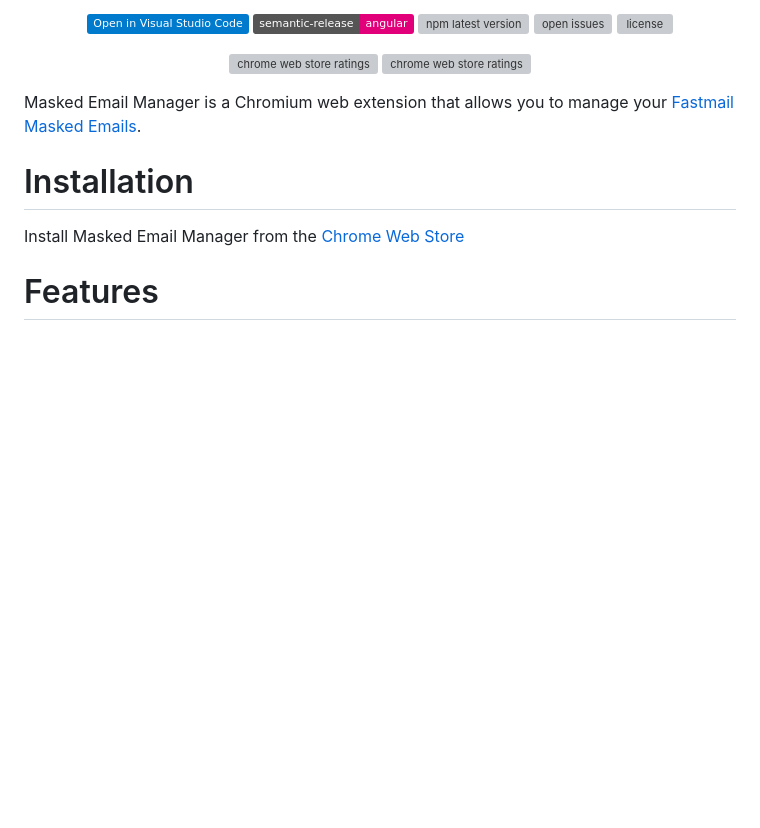
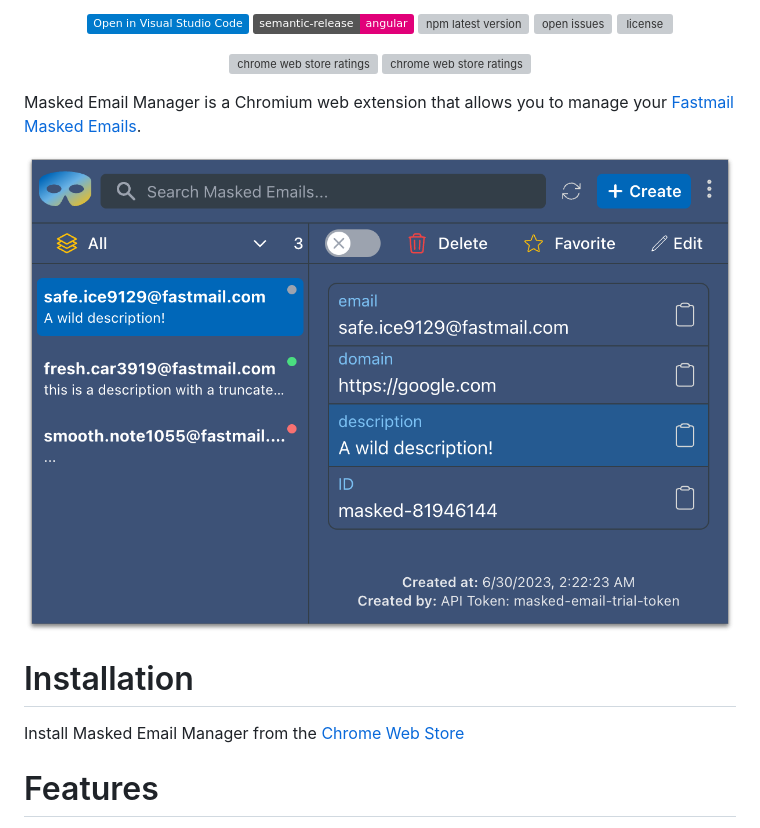
Before and after one commit to ajyey/masked-email-manager, a Markdown page: README.md, the part around the change. Rendered like a GitHub page; pictures changed too: docs/images/readme-screenshot.png (added); badges without logos; blank space fills up the shorter version; grey boxes are pictures that could not be loaded.

Commit message:
docs: add screenshot to README

```diff
--- a/README.md
+++ b/README.md
@@ -42,6 +42,8 @@ Manage your
 
 Masked Email Manager is a Chromium web extension that allows you to manage your [Fastmail Masked Emails](https://www.fastmail.help/hc/en-us/articles/4406536368911-Masked-Email).
 
+![](docs/images/readme-screenshot.png)
+
 # Installation
 Install Masked Email Manager from the
 [Chrome Web Store](https://chrome.google.com/webstore/detail/masked-email-manager/bckfnibflpdgifdfkfoooidpblaembga)
```
